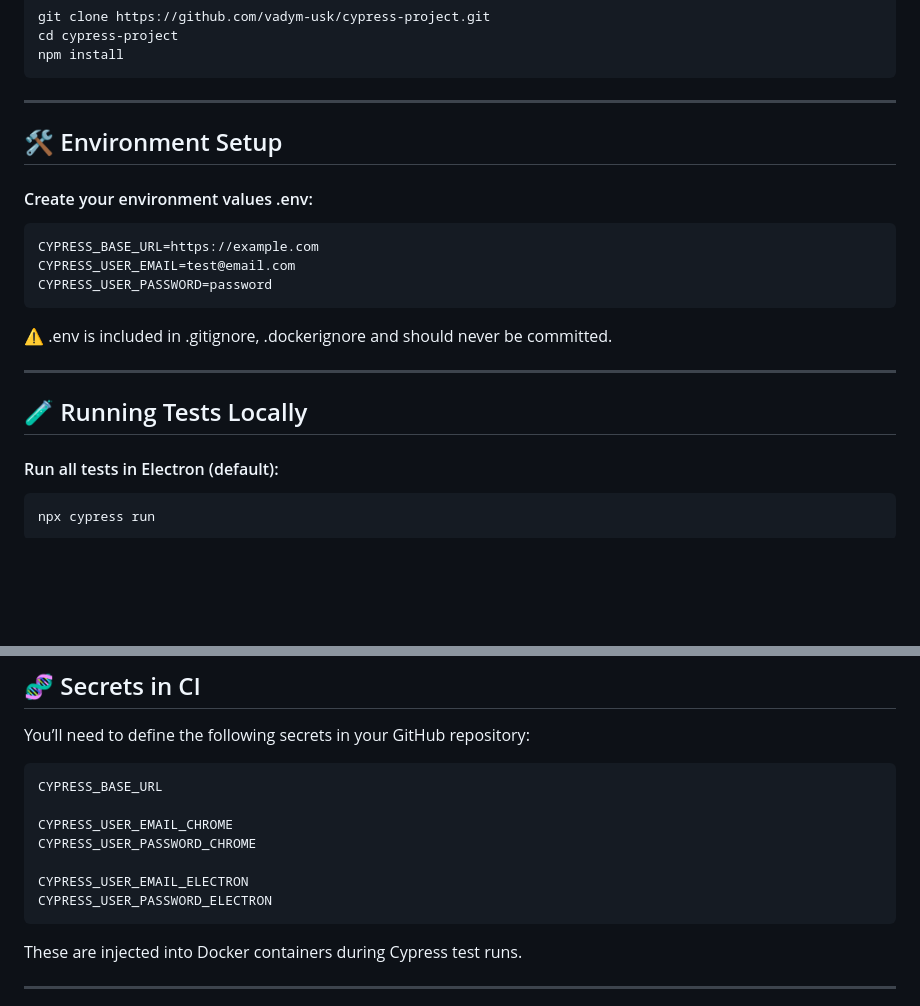
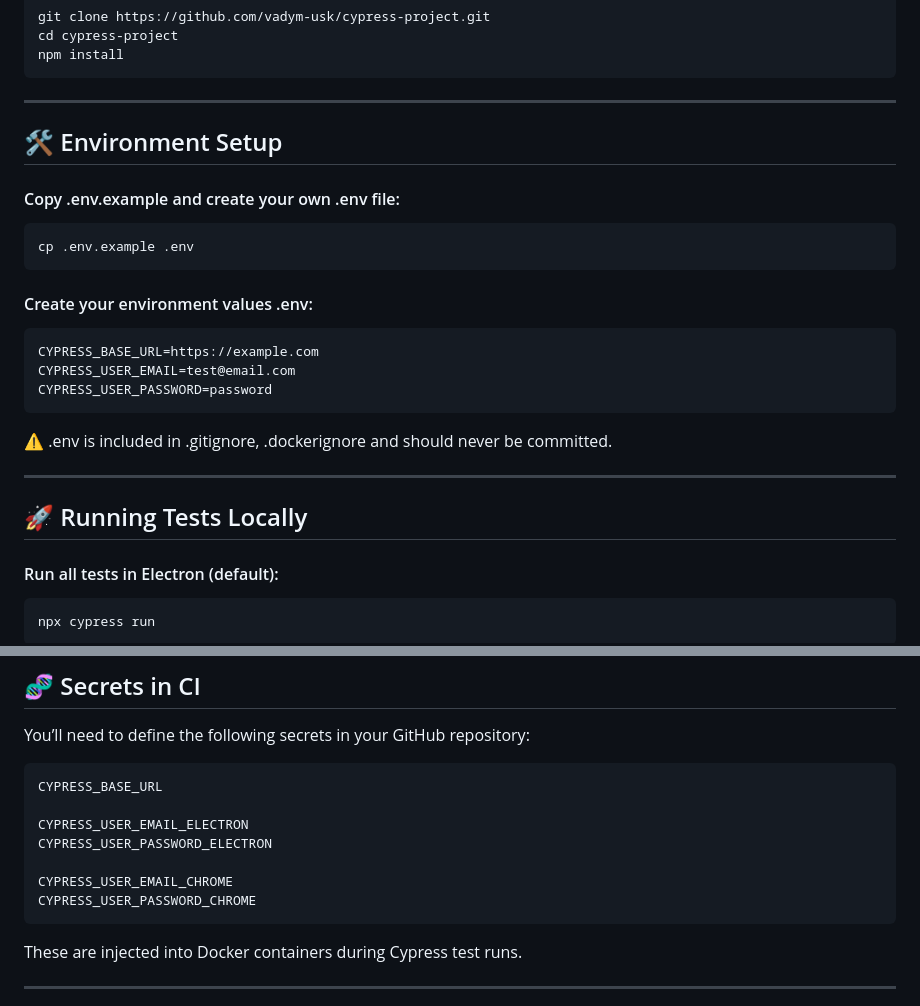
Before and after one commit to vadym-usk/cypress-project, a Markdown page: README.md, 2 parts joined by grey strips. GitHub-like rendering; blank space fills up the shorter version.

````diff
--- a/README.md
+++ b/README.md
@@ -34,6 +34,11 @@ npm install
 ---
 
 ## 🛠 Environment Setup
+#### Copy .env.example and create your own .env file:
+```bash
+cp .env.example .env
+```
+
 #### Create your environment values .env:
 ```bash
 CYPRESS_BASE_URL=https://example.com
@@ -44,7 +49,7 @@ CYPRESS_USER_PASSWORD=password
 
 ---
 
-## 🧪 Running Tests Locally
+## 🚀 Running Tests Locally
 #### Run all tests in Electron (default):
 ```bash
 npx cypress run
@@ -108,11 +113,11 @@ You’ll need to define the following secrets in your GitHub repository:
 ```bash
 CYPRESS_BASE_URL
 
+CYPRESS_USER_EMAIL_ELECTRON
+CYPRESS_USER_PASSWORD_ELECTRON
+
 CYPRESS_USER_EMAIL_CHROME
 CYPRESS_USER_PASSWORD_CHROME
-
-CYPRESS_USER_EMAIL_ELECTRON
-CYPRESS_USER_PASSWORD_ELECTRON
 ```
 These are injected into Docker containers during Cypress test runs.
 
````
Also changed, not shown: other parts of README.md (+2 -2 lines).
